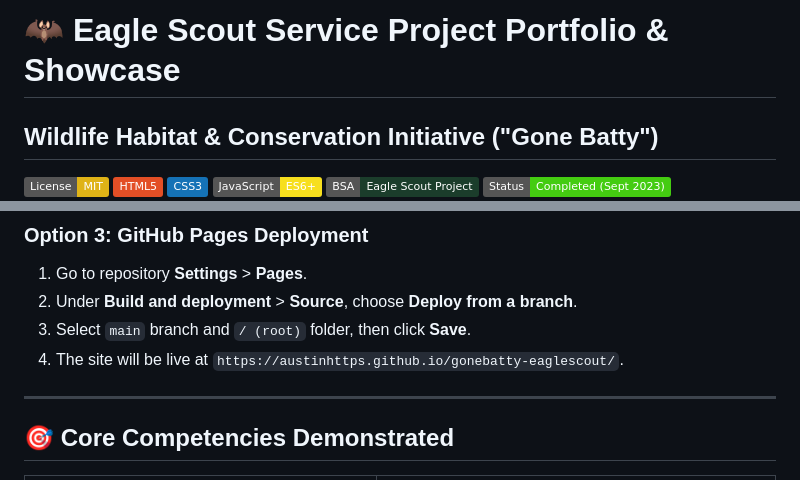
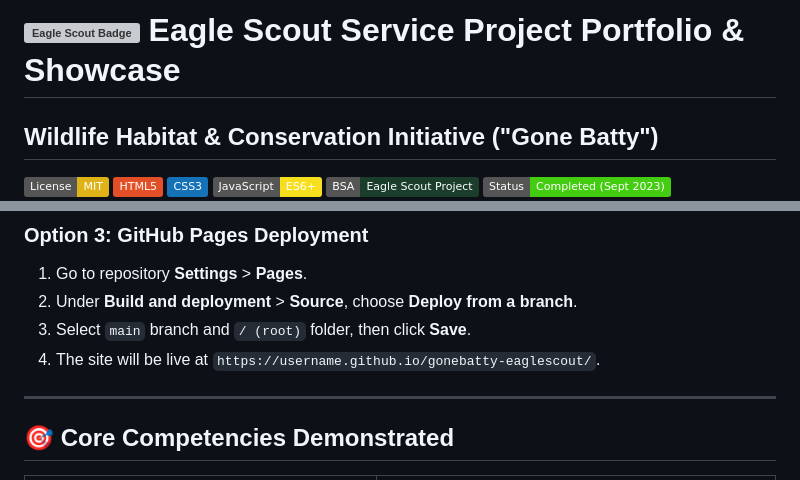
Before and after one commit to austinhttps/gonebatty-eaglescout, a Markdown page: README.md, 2 parts joined by grey strips. Drawn GitHub-style; badges without logos; grey boxes are pictures that could not be loaded.

```diff
--- a/README.md
+++ b/README.md
@@ -1,4 +1,4 @@
-# 🦇 Eagle Scout Service Project Portfolio & Showcase
+# ![Eagle Scout Badge](https://gonebatty.vercel.app/images/eagle-scout-badge.png) Eagle Scout Service Project Portfolio & Showcase
 ## Wildlife Habitat & Conservation Initiative ("Gone Batty")
 
 [![License: MIT](https://img.shields.io/badge/License-MIT-yellow.svg)](https://opensource.org/licenses/MIT)
@@ -130,7 +129,7 @@ Open `http://localhost:8000` in your web browser.
 1. Go to repository **Settings** > **Pages**.
 2. Under **Build and deployment** > **Source**, choose **Deploy from a branch**.
 3. Select `main` branch and `/ (root)` folder, then click **Save**.
-4. The site will be live at `https://austinhttps.github.io/gonebatty-eaglescout/`.
+4. The site will be live at `https://username.github.io/gonebatty-eaglescout/`.
 
 ---
 
```
Also changed, not shown: other parts of README.md (+11 -12 lines).
